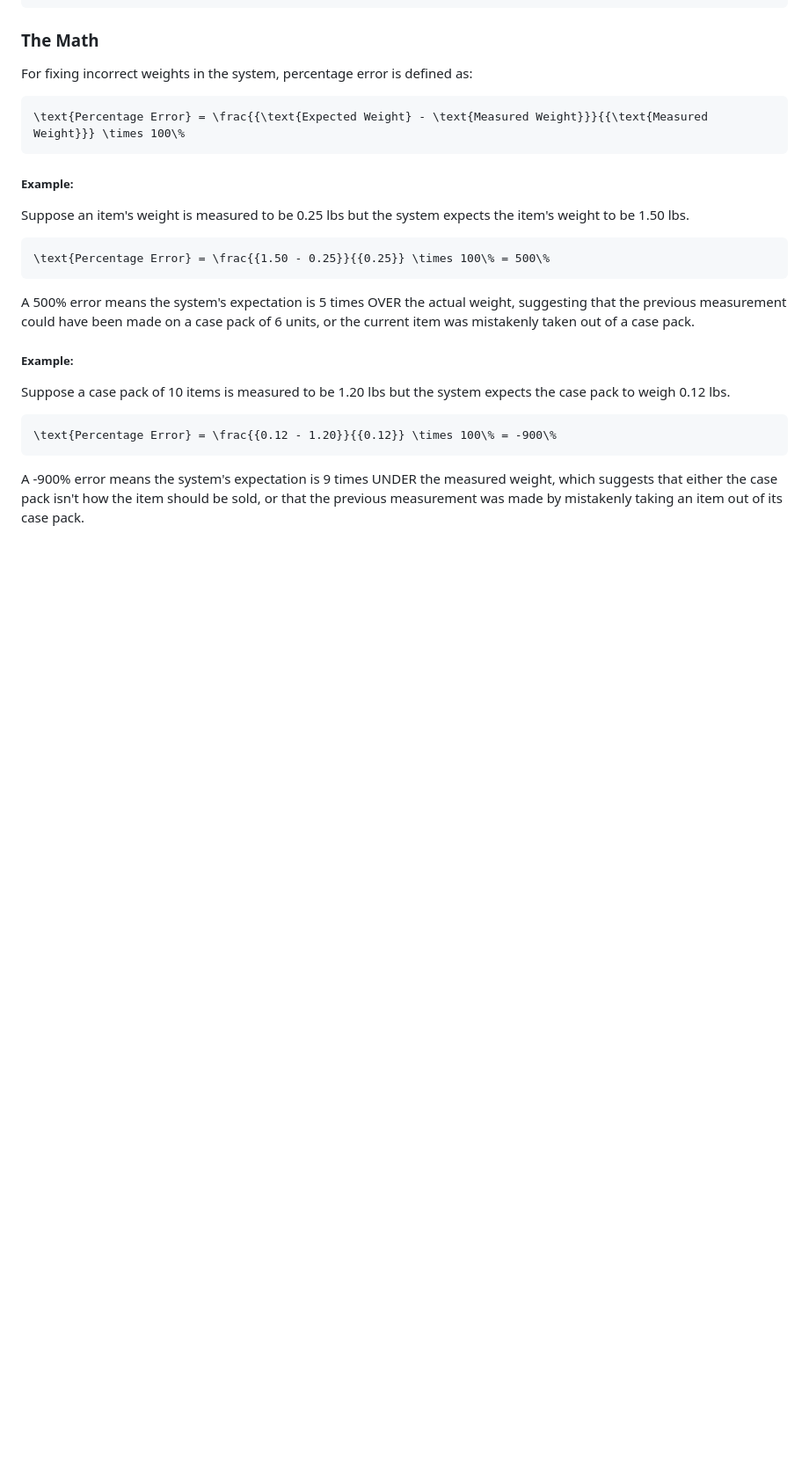
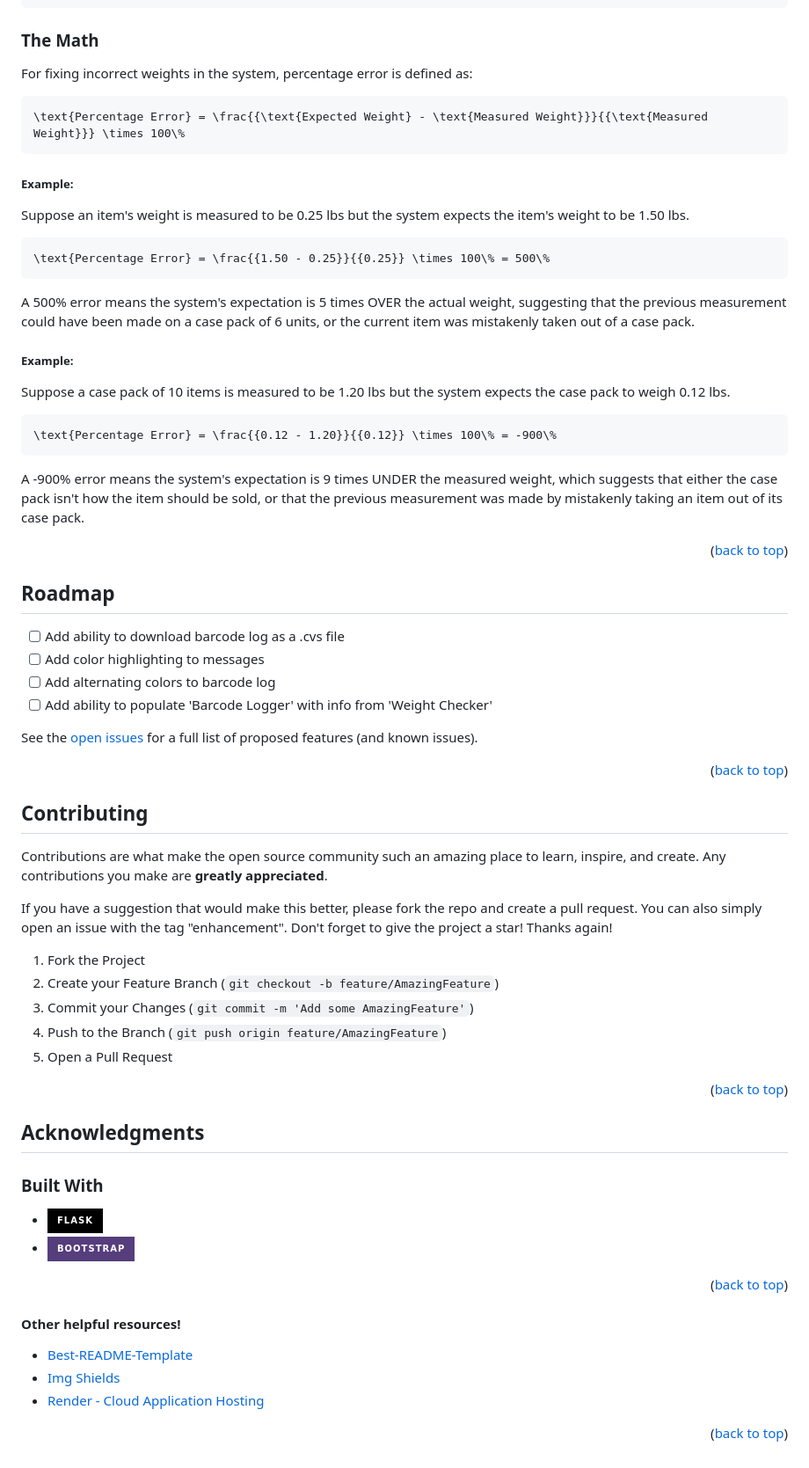
Before and after one commit to AlexKraken/warehousing-scripts, a Markdown page: README.md, the part around the change printed below. Shown: that part at 88% size. Drawn GitHub-style; badges without logos; blank space fills up the shorter version.

````diff
--- a/README.md
+++ b/README.md
@@ -75,3 +105,68 @@ Suppose a case pack of 10 items is measured to be 1.20 lbs but the system expect
 ```
 
 A -900% error means the system's expectation is 9 times UNDER the measured weight, which suggests that either the case pack isn't how the item should be sold, or that the previous measurement was made by mistakenly taking an item out of its case pack.
+
+
+<p align="right">(<a href="#readme-top">back to top</a>)</p>
+
+
+
+<!-- ROADMAP -->
+## Roadmap
+
+- [ ] Add ability to download barcode log as a .cvs file
+- [ ] Add color highlighting to messages
+- [ ] Add alternating colors to barcode log
+- [ ] Add ability to populate 'Barcode Logger' with info from 'Weight Checker'
+
+See the [open issues](https://github.com/AlexKraken/warehousing-scripts/issues) for a full list of proposed features (and known issues).
+
+<p align="right">(<a href="#readme-top">back to top</a>)</p>
+
+
+
+<!-- CONTRIBUTING -->
+## Contributing
+
+Contributions are what make the open source community such an amazing place to learn, inspire, and create. Any contributions you make are **greatly appreciated**.
+
+If you have a suggestion that would make this better, please fork the repo and create a pull request. You can also simply open an issue with the tag "enhancement".
+Don't forget to give the project a star! Thanks again!
+
+1. Fork the Project
+2. Create your Feature Branch (`git checkout -b feature/AmazingFeature`)
+3. Commit your Changes (`git commit -m 'Add some AmazingFeature'`)
+4. Push to the Branch (`git push origin feature/AmazingFeature`)
+5. Open a Pull Request
+
+<p align="right">(<a href="#readme-top">back to top</a>)</p>
+
+
+
+<!-- ACKNOWLEDGMENTS -->
+## Acknowledgments
+
+### Built With
+
+* [![Flask][Flask]][flask-url]
+* [![Bootstrap][Bootstrap.com]][Bootstrap-url]
+
+<p align="right">(<a href="#readme-top">back to top</a>)</p>
+
+#### Other helpful resources!
+
+* [Best-README-Template](https://github.com/othneildrew/Best-README-Template)
+* [Img Shields](https://shields.io)
+* [Render - Cloud Application Hosting](https://render.com/)
+
+<p align="right">(<a href="#readme-top">back to top</a>)</p>
+
+
+
+<!-- MARKDOWN LINKS & IMAGES -->
+<!-- https://www.markdownguide.org/basic-syntax/#reference-style-links -->
+[flask]: https://img.shields.io/badge/Flask-000000?style=for-the-badge&logo=flask&logoColor=white
+[flask-url]: https://flask.palletsprojects.com/
+[Bootstrap.com]: https://img.shields.io/badge/Bootstrap-563D7C?style=for-the-badge&logo=bootstrap&logoColor=white
+[Bootstrap-url]: https://getbootstrap.com
+[website-screenshot]: images/screenshot.png
````
Also changed, not shown: other parts of README.md (+33 -3 lines).
